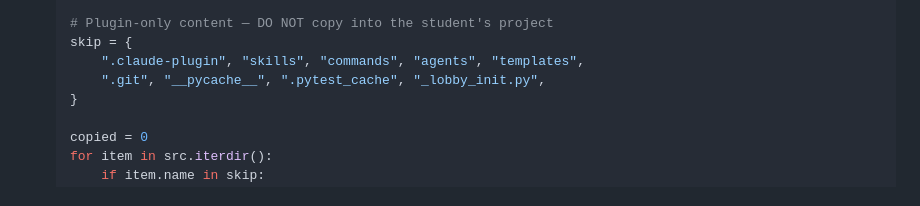
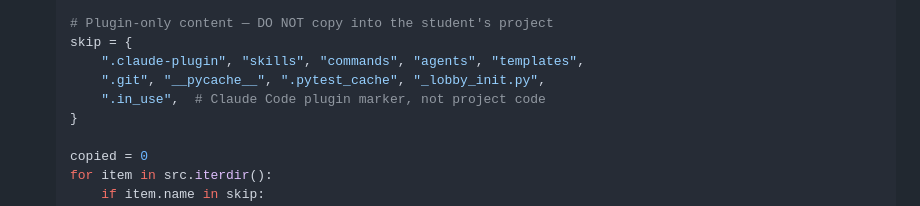
Before and after one commit to richardson117/workshop_day, a Markdown page: skills/init/SKILL.md, the part around the change. Drawn GitHub-style.

Commit message:
fix: skip .in_use plugin marker in /init copy
.in_use is a Claude Code internal marker file in the plugin cache dir; not
project code, should not land in the student's workshop folder.

Co-Authored-By: Claude Opus 4.7 <noreply@anthropic.com>

```diff
--- a/skills/init/SKILL.md
+++ b/skills/init/SKILL.md
@@ -54,6 +54,7 @@ initialise git, commit the seed, and run the smoke check.
    skip = {
        ".claude-plugin", "skills", "commands", "agents", "templates",
        ".git", "__pycache__", ".pytest_cache", "_lobby_init.py",
+       ".in_use",  # Claude Code plugin marker, not project code
    }
 
    copied = 0
```
